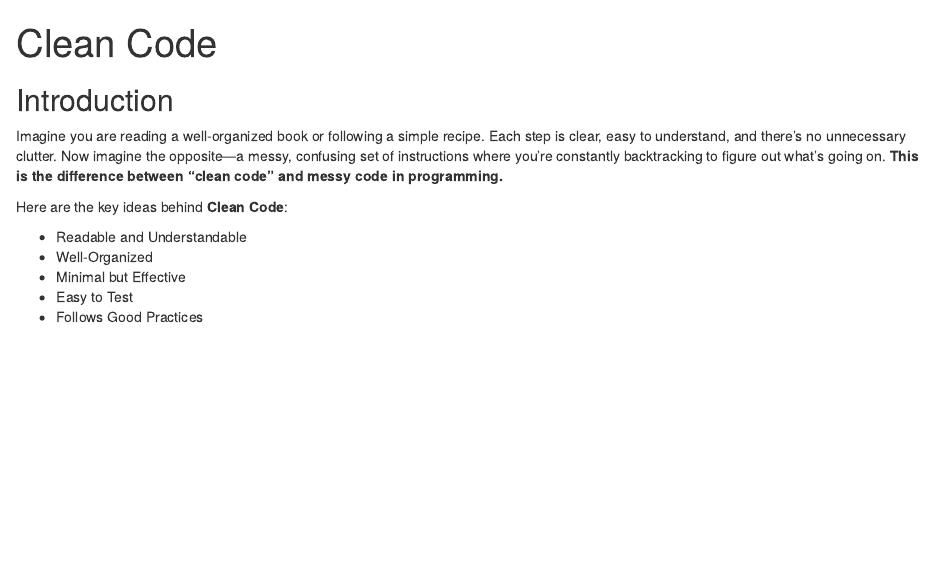
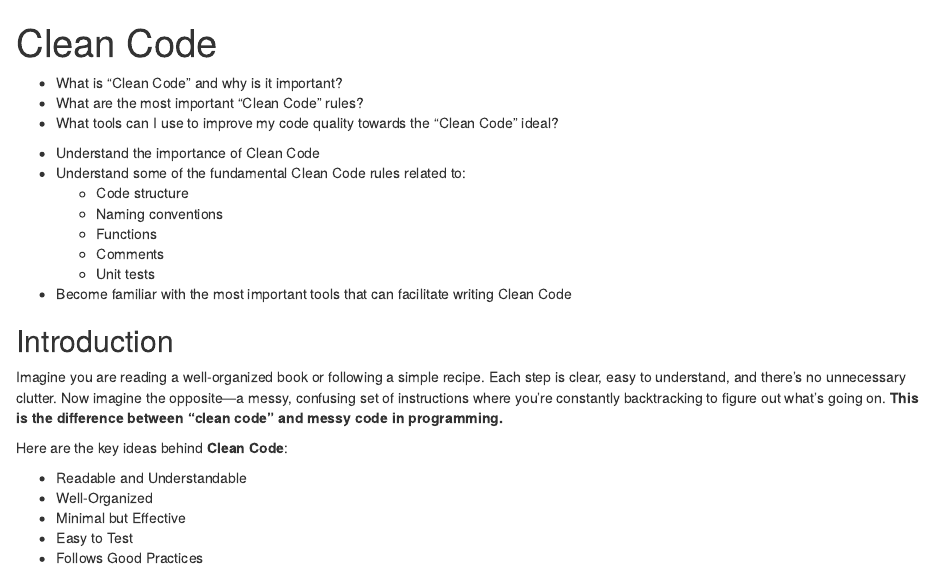
Before and after one commit to QuTech-Delft/prosoftdev-research, an R Markdown document (episodes/clean-code.Rmd): the page in a window 1100 px wide, from its top. Rendered offline with R 4.5, knitr and Pandoc, with nearby package versions.

Commit message:
questions/goals for Clean Code episode

```diff
--- a/episodes/clean-code.Rmd
+++ b/episodes/clean-code.Rmd
@@ -6,6 +6,29 @@ output:
 html_document:
   css: mystyle.css
 ---
+
+:::::::::::::::::::::::::::::::::::::: questions
+
+- What is "Clean Code" and why is it important?
+- What are the most important "Clean Code" rules?
+- What tools can I use to improve my code quality towards the "Clean Code" ideal?
+
+::::::::::::::::::::::::::::::::::::::::::::::::
+
+::::::::::::::::::::::::::::::::::::: objectives
+
+- Understand the importance of Clean Code
+- Understand some of the fundamental Clean Code rules related to:
+    - Code structure
+    - Naming conventions
+    - Functions
+    - Comments
+    - Unit tests
+- Become familiar with the most important tools that can facilitate writing Clean Code
+
+::::::::::::::::::::::::::::::::::::::::::::::::
+
+
 ## Introduction
 
 Imagine you are reading a well-organized book or following a simple recipe.
```
